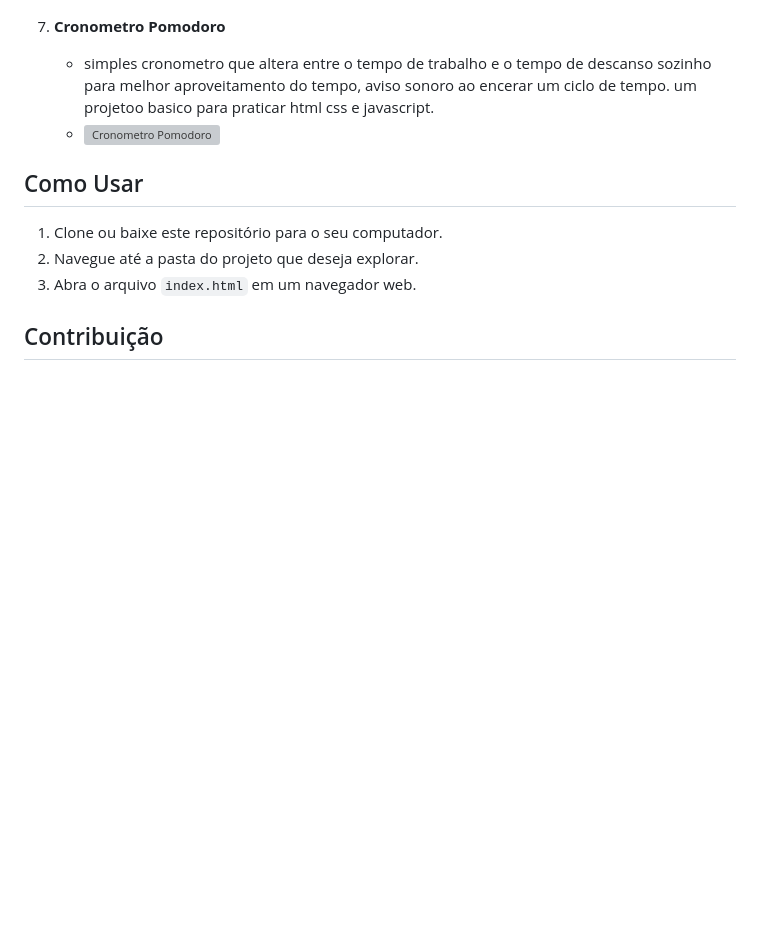
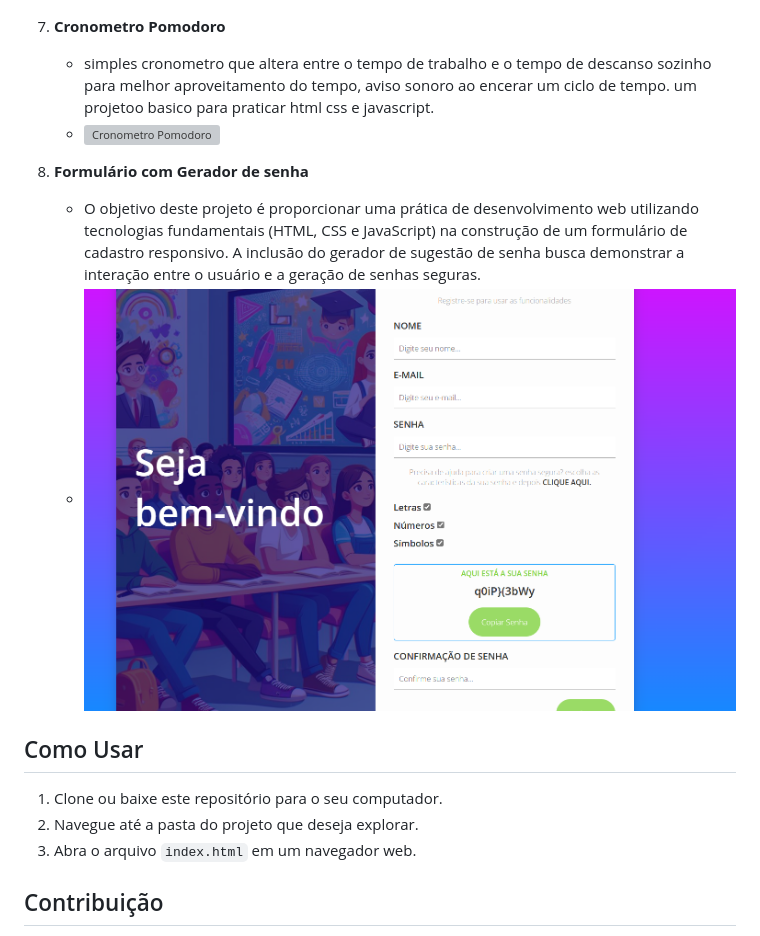
Before and after one commit to alyssonrafael/10Projetos_Basicos_com_HTML_CSS_JavaScript, a Markdown page: readme.md, the part around the change. GitHub-like rendering; pictures changed too: formulario_com_gerador_de_senha/img/img do projeto 2.png (added); blank space fills up the shorter version; grey boxes are pictures that could not be loaded.

Commit message:
formulario com gerador de senha

```diff
--- a/readme.md
+++ b/readme.md
@@ -29,6 +29,9 @@ Este repositório contém uma coleção de projetos simples desenvolvidos com HT
 7. **Cronometro Pomodoro**
    - simples cronometro que altera entre o tempo de trabalho e o tempo de descanso sozinho para melhor aproveitamento do tempo, aviso sonoro ao encerar um ciclo de tempo. um projetoo basico para praticar html css e javascript.
     - ![Cronometro Pomodoro](./cronometro%20pomodoro/img%20do%20projeto/Screenshot%202023-12-12%20200315.png)
+8. **Formulário com Gerador de senha**
+   - O objetivo deste projeto é proporcionar uma prática de desenvolvimento web utilizando tecnologias fundamentais (HTML, CSS e JavaScript) na construção de um formulário de cadastro responsivo. A inclusão do gerador de sugestão de senha busca demonstrar a interação entre o usuário e a geração de senhas seguras.
+   - ![Formulário com Gerador de senha](./formulario_com_gerador_de_senha/img/img%20do%20projeto%202.png)
 ## Como Usar
 
 1. Clone ou baixe este repositório para o seu computador.
```
Also changed, not shown: formulario_com_gerador_de_senha/readme.md (added, +39 -0 lines), formulario_com_gerador_de_senha/img/_e336ea15-b5f5-45cd-a1e6-528d79c27868.jpg (added), formulario_com_gerador_de_senha/img/img do projeto 1.png (added), 3 other files.
